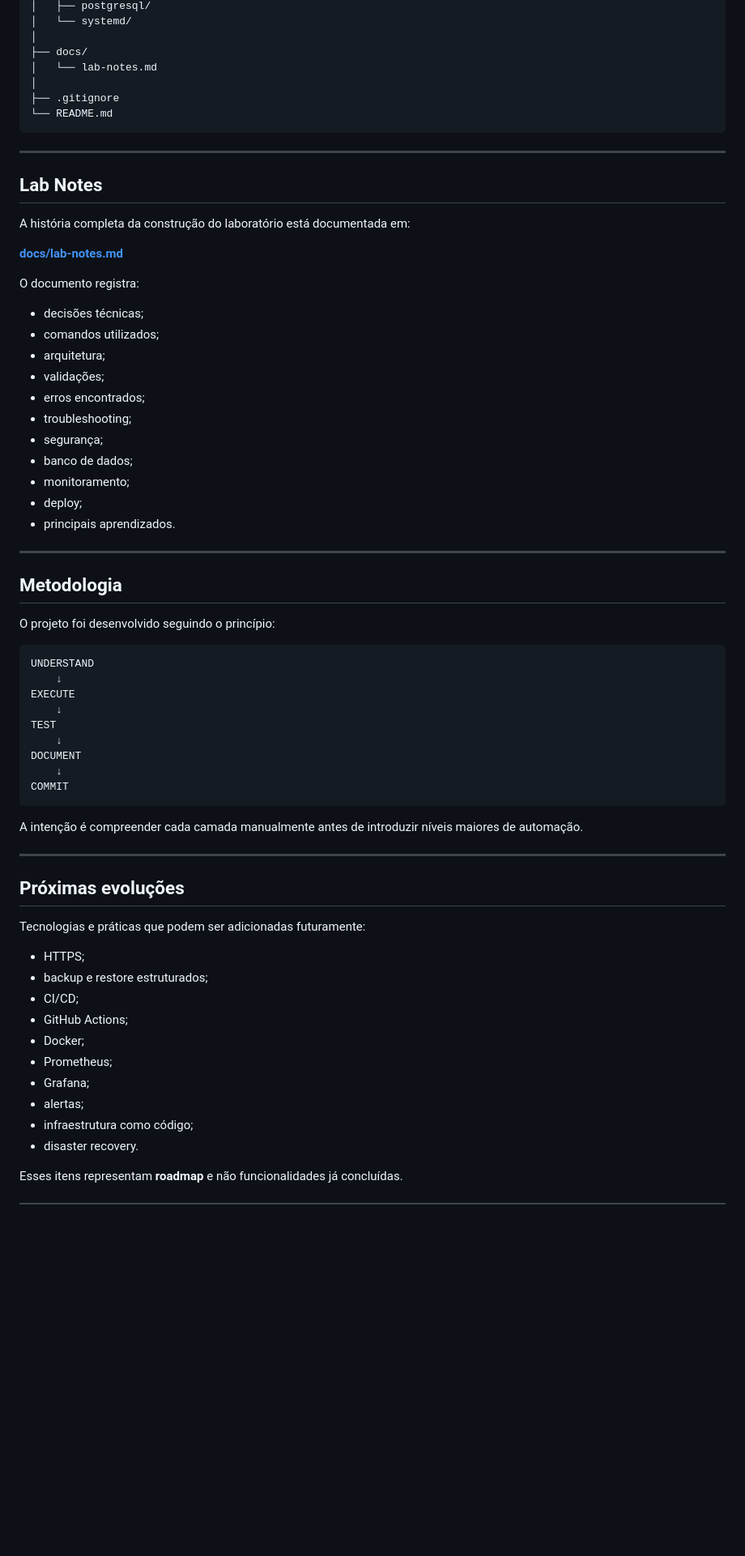
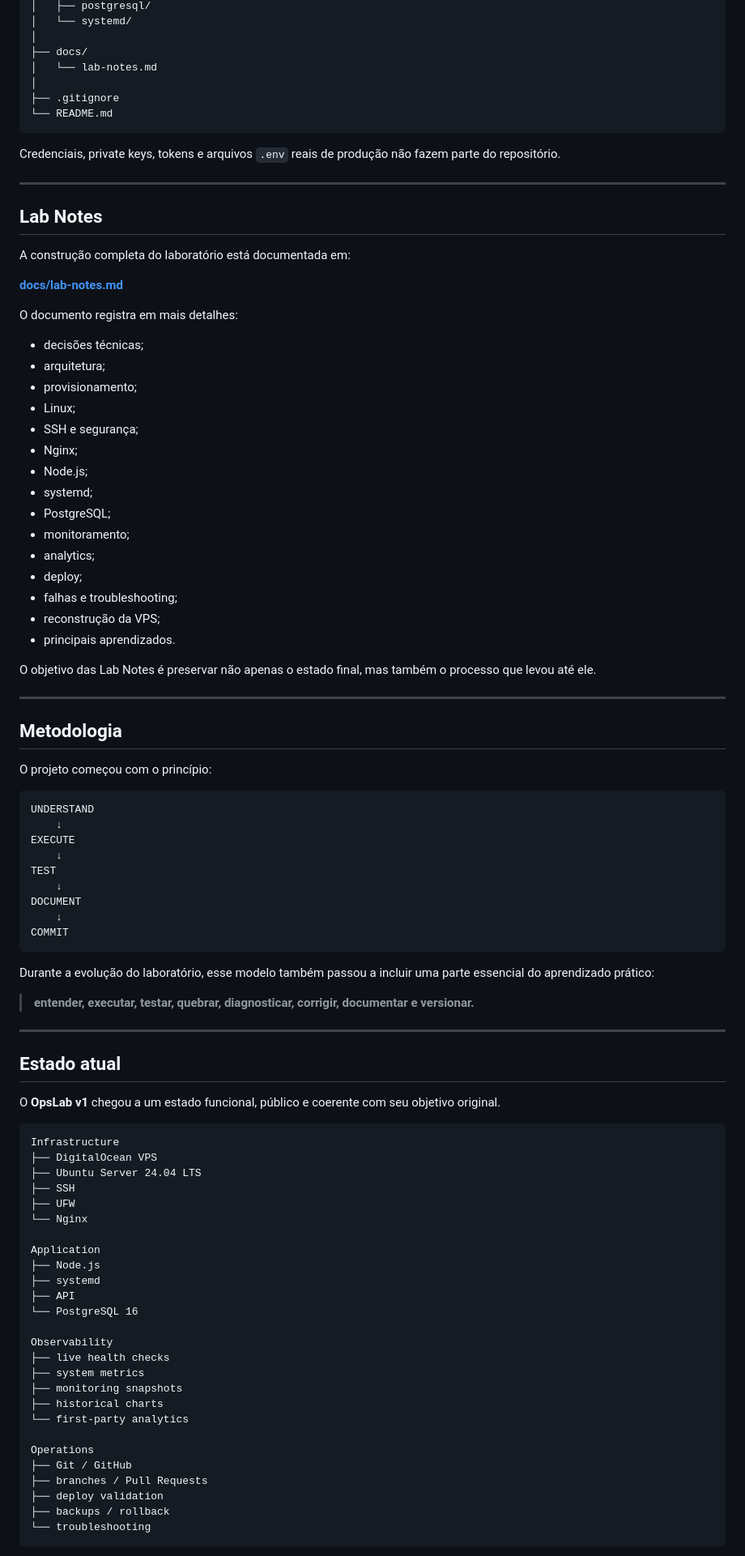
Before and after one commit to marcosfaquete/opslab, a Markdown page: README.md, the part around one of its changes. Shown at 81% size. Drawn GitHub-style; blank space fills up the shorter version.

````diff
--- a/README.md
+++ b/README.md
@@ -215,33 +380,41 @@ opslab/
 └── README.md
 ```
 
+Credenciais, private keys, tokens e arquivos `.env` reais de produção não fazem parte do repositório.
+
 ---
 
 ## Lab Notes
 
-A história completa da construção do laboratório está documentada em:
+A construção completa do laboratório está documentada em:
 
-**[docs/lab-notes.md](docs/lab-notes.md)**
+[**docs/lab-notes.md**](docs/lab-notes.md)
 
-O documento registra:
+O documento registra em mais detalhes:
 
-* decisões técnicas;
-* comandos utilizados;
-* arquitetura;
-* validações;
-* erros encontrados;
-* troubleshooting;
-* segurança;
-* banco de dados;
-* monitoramento;
-* deploy;
-* principais aprendizados.
+- decisões técnicas;
+- arquitetura;
+- provisionamento;
+- Linux;
+- SSH e segurança;
+- Nginx;
+- Node.js;
+- systemd;
+- PostgreSQL;
+- monitoramento;
+- analytics;
+- deploy;
+- falhas e troubleshooting;
+- reconstrução da VPS;
+- principais aprendizados.
+
+O objetivo das Lab Notes é preservar não apenas o estado final, mas também o processo que levou até ele.
 
 ---
 
 ## Metodologia
 
-O projeto foi desenvolvido seguindo o princípio:
+O projeto começou com o princípio:
 
 ```text
 UNDERSTAND
@@ -255,23 +428,42 @@ DOCUMENT
 COMMIT
 ```
 
-A intenção é compreender cada camada manualmente antes de introduzir níveis maiores de automação.
+Durante a evolução do laboratório, esse modelo também passou a incluir uma parte essencial do aprendizado prático:
+
+> **entender, executar, testar, quebrar, diagnosticar, corrigir, documentar e versionar.**
 
 ---
 
-## Próximas evoluções
+## Estado atual
 
-Tecnologias e práticas que podem ser adicionadas futuramente:
+O **OpsLab v1** chegou a um estado funcional, público e coerente com seu objetivo original.
 
-* HTTPS;
-* backup e restore estruturados;
-* CI/CD;
-* GitHub Actions;
-* Docker;
-* Prometheus;
-* Grafana;
-* alertas;
-* infraestrutura como código;
-* disaster recovery.
+```text
+Infrastructure
+├── DigitalOcean VPS
+├── Ubuntu Server 24.04 LTS
+├── SSH
+├── UFW
+└── Nginx
 
-Esses itens representam **roadmap** e não funcionalidades já concluídas.
+Application
+├── Node.js
+├── systemd
+├── API
+└── PostgreSQL 16
+
+Observability
+├── live health checks
+├── system metrics
+├── monitoring snapshots
+├── historical charts
+└── first-party analytics
+
+Operations
+├── Git / GitHub
+├── branches / Pull Requests
+├── deploy validation
+├── backups / rollback
+└── troubleshooting
+```
+
````
Also changed, not shown: other parts of README.md (+307 -119 lines).
